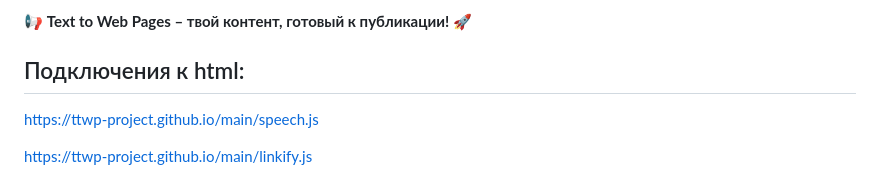
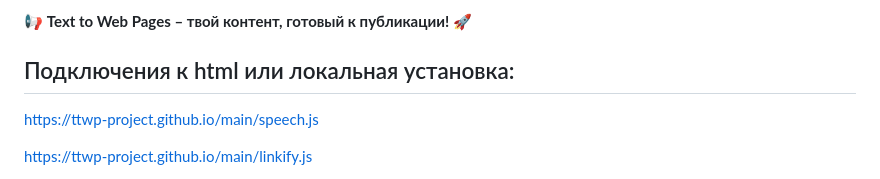
Before and after one commit to ttwp-project/ttwp-project.github.io, a Markdown page: README.md, the part around the change printed below. Rendered like a GitHub page.

```diff
--- a/README.md
+++ b/README.md
@@ -30,7 +30,9 @@
 
 📢 **Text to Web Pages – твой контент, готовый к публикации!** 🚀
 
-## Подключения к html:
+## Подключения к html или локальная установка:
+
+
 
 https://ttwp-project.github.io/main/speech.js
 
```
Also changed, not shown: other parts of README.md (+93 -0 lines).
